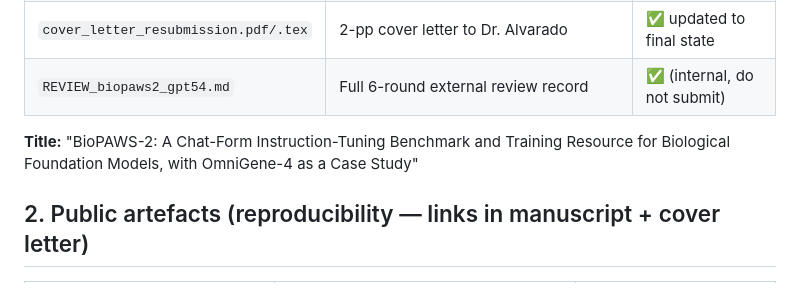
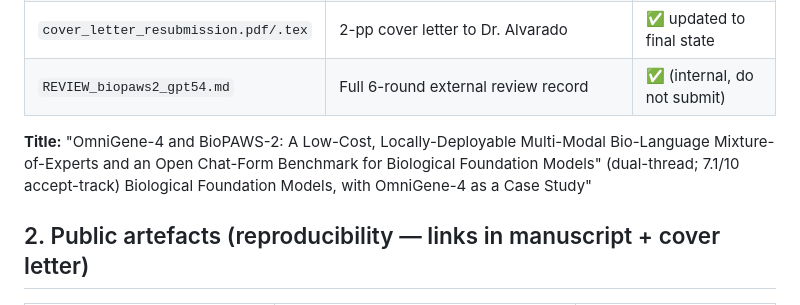
Before and after one commit to maris205/omnigene4, a Markdown page: paper_mm/SUBMISSION_CHECKLIST_biopaws2.md, the part around the change. Rendered like a GitHub page.

Commit message:
checklist: sync dual-thread title (final 7.1 accept-track state)
Co-Authored-By: Claude Opus 4.8 (1M context) <noreply@anthropic.com>

```diff
--- a/paper_mm/SUBMISSION_CHECKLIST_biopaws2.md
+++ b/paper_mm/SUBMISSION_CHECKLIST_biopaws2.md
@@ -22,7 +22,7 @@ Reject → 4 → 6 → 6.8 → **7.1**.
 | `cover_letter_resubmission.pdf/.tex` | 2-pp cover letter to Dr. Alvarado | ✅ updated to final state |
 | `REVIEW_biopaws2_gpt54.md` | Full 6-round external review record | ✅ (internal, do not submit) |
 
-**Title:** "BioPAWS-2: A Chat-Form Instruction-Tuning Benchmark and Training Resource for
+**Title:** "OmniGene-4 and BioPAWS-2: A Low-Cost, Locally-Deployable Multi-Modal Bio-Language Mixture-of-Experts and an Open Chat-Form Benchmark for Biological Foundation Models" (dual-thread; 7.1/10 accept-track)
 Biological Foundation Models, with OmniGene-4 as a Case Study"
 
 ## 2. Public artefacts (reproducibility — links in manuscript + cover letter)
```
